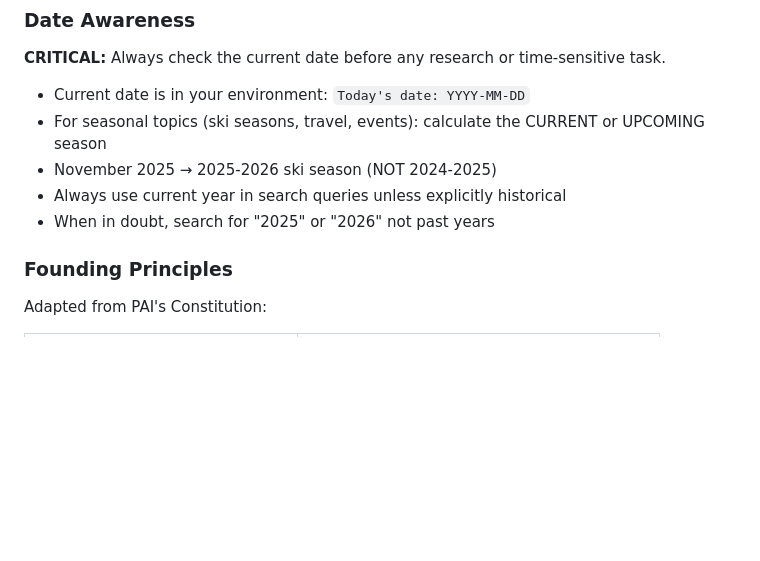
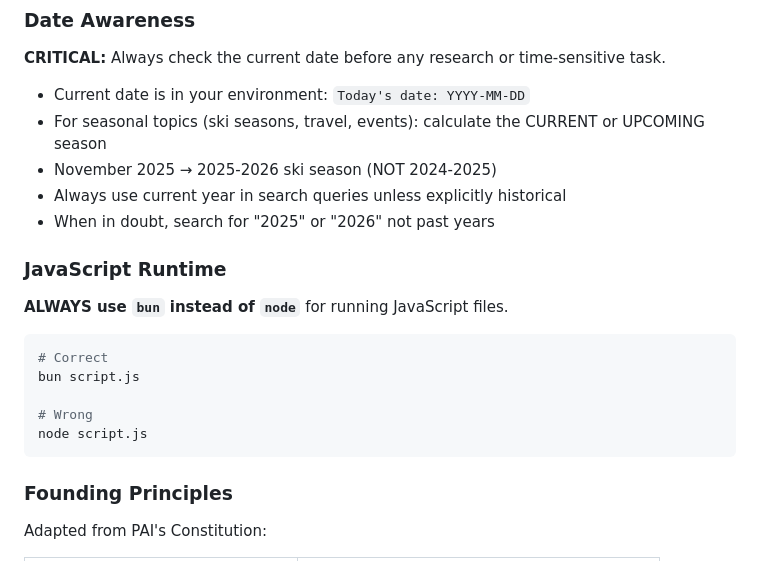
Before and after one commit to krishagel/geoffrey, a Markdown page: CLAUDE.md, the part around the change. Rendered like a GitHub page; blank space fills up the shorter version.

````diff
--- a/CLAUDE.md
+++ b/CLAUDE.md
@@ -29,6 +29,18 @@ Geoffrey is a personal AI infrastructure built as a Claude Code plugin. It learn
 - November 2025 → 2025-2026 ski season (NOT 2024-2025)
 - Always use current year in search queries unless explicitly historical
 - When in doubt, search for "2025" or "2026" not past years
+
+### JavaScript Runtime
+
+**ALWAYS use `bun` instead of `node`** for running JavaScript files.
+
+```bash
+# Correct
+bun script.js
+
+# Wrong
+node script.js
+```
 
 ### Founding Principles
 
````
Also changed, not shown: skills/research/SKILL.md (+42 -8 lines).
